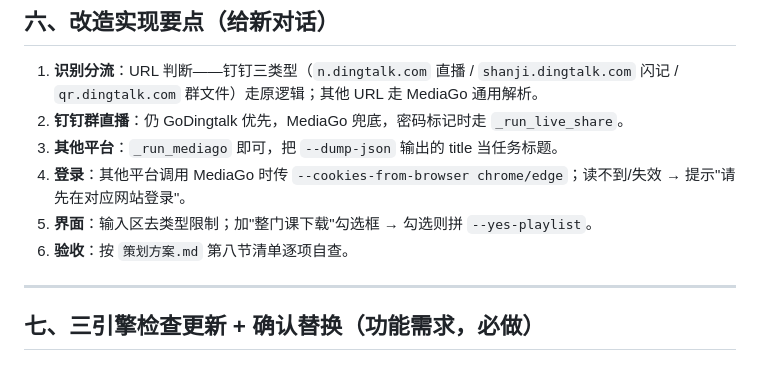
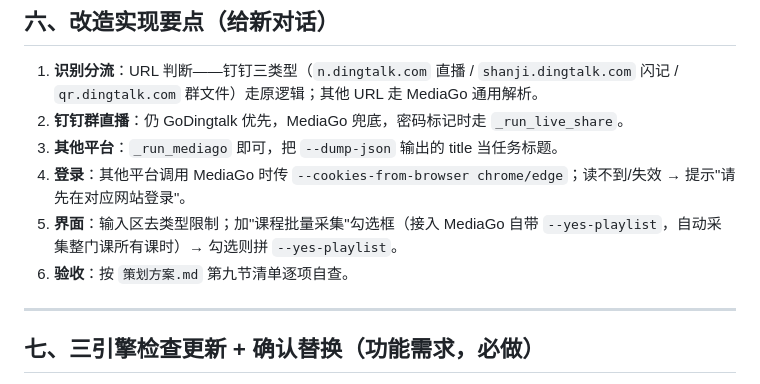
Before and after one commit to xianglearn/qiusuo-downloader, a Markdown page: 技术组件清单.md, the part around the change. Drawn GitHub-style.

```diff
--- a/技术组件清单.md
+++ b/技术组件清单.md
@@ -105,8 +105,8 @@ GoDingtalk.exe -urlFile="urls.txt"
 2. **钉钉群直播**：仍 GoDingtalk 优先，MediaGo 兜底，密码标记时走 `_run_live_share`。
 3. **其他平台**：`_run_mediago` 即可，把 `--dump-json` 输出的 title 当任务标题。
 4. **登录**：其他平台调用 MediaGo 时传 `--cookies-from-browser chrome/edge`；读不到/失效 → 提示"请先在对应网站登录"。
-5. **界面**：输入区去类型限制；加"整门课下载"勾选框 → 勾选则拼 `--yes-playlist`。
-6. **验收**：按 `策划方案.md` 第八节清单逐项自查。
+5. **界面**：输入区去类型限制；加"课程批量采集"勾选框（接入 MediaGo 自带 `--yes-playlist`，自动采集整门课所有课时）→ 勾选则拼 `--yes-playlist`。
+6. **验收**：按 `策划方案.md` 第九节清单逐项自查。
 
 ---
 
```
Also changed, not shown: 策划方案.md (+39 -8 lines).
